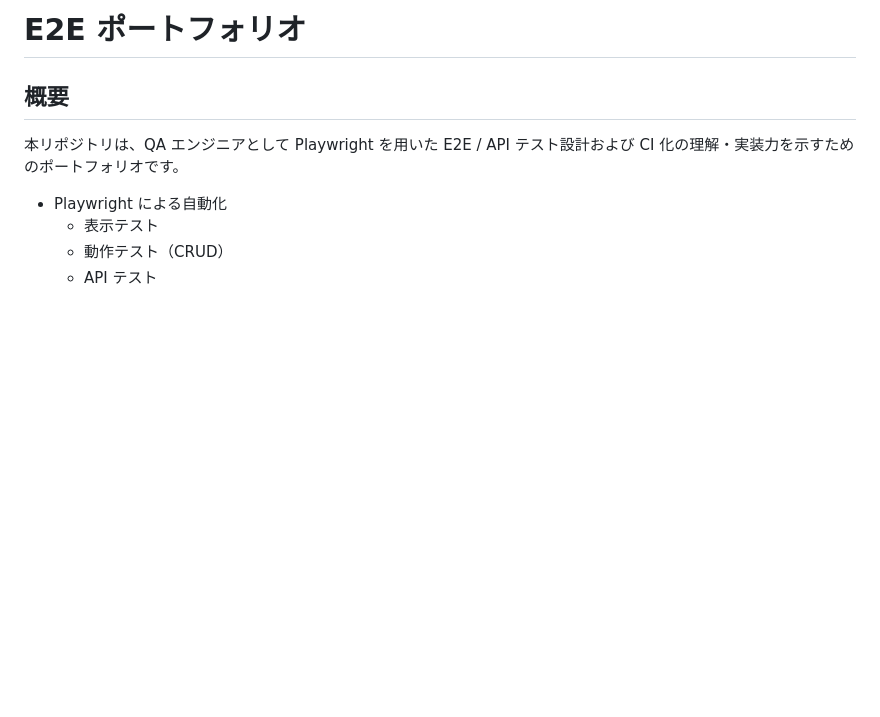
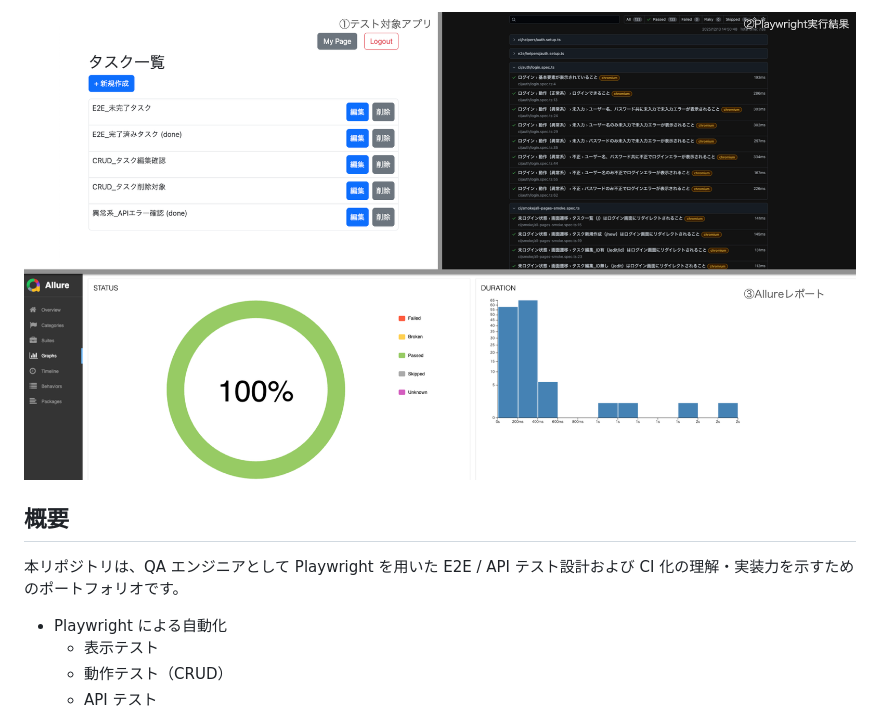
Before and after one commit to rh-E2E-dev/playwright-flask-portfolio, a Markdown page: README.md, the part around the change. GitHub-like rendering; pictures changed too: docs/images/sample.png (added); blank space fills up the shorter version.

Commit message:
READMEに画像を追加

```diff
--- a/README.md
+++ b/README.md
@@ -1,4 +1,4 @@
-# E2E ポートフォリオ
+![Playwright E2E Portfolio](docs/images/sample.png)
 
 ## 概要
 
```
